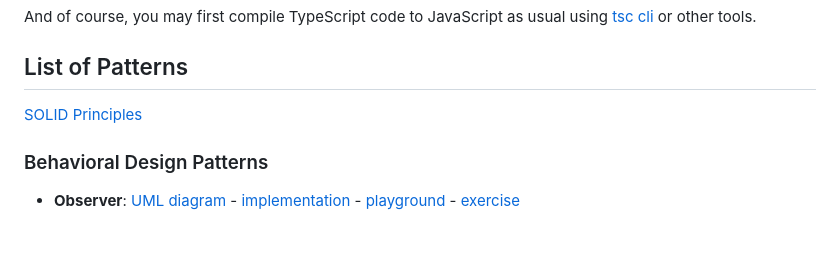
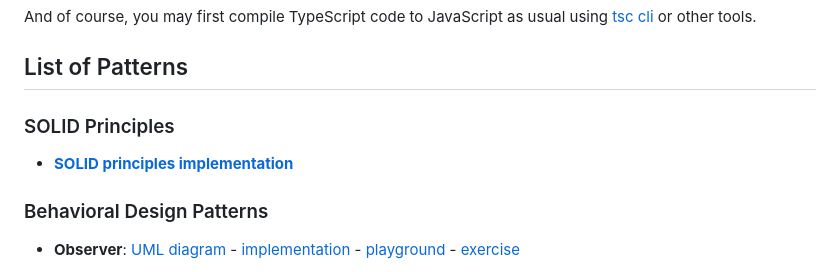
Before and after one commit to mahyoussef/ultimate-design-patterns, a Markdown page: typescript/README.md, the part around the change. Drawn GitHub-style; blank space fills up the shorter version.

Commit message:
docs: update the solid style

```diff
--- a/typescript/README.md
+++ b/typescript/README.md
@@ -34,7 +34,9 @@ And of course, you may first compile TypeScript code to JavaScript as usual usin
 
 ## List of Patterns
 
-[SOLID Principles](solid-principles)
+### SOLID Principles
+
+- [**SOLID principles implementation**](solid-principles)
 
 ### Behavioral Design Patterns
 
```
